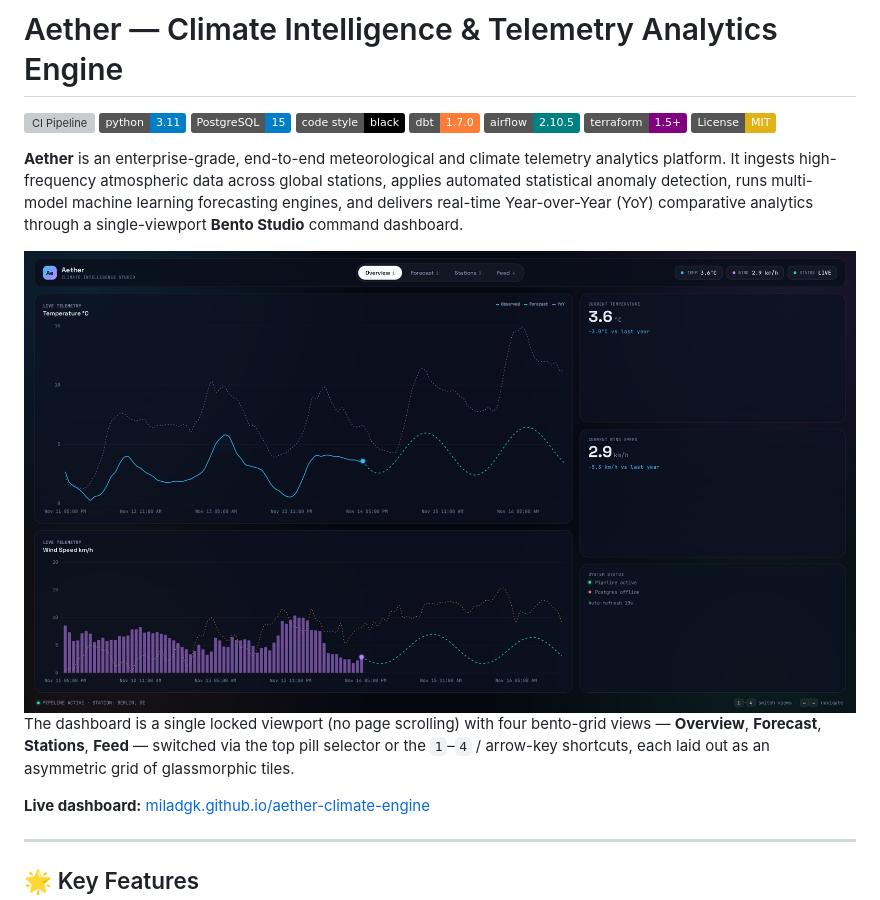
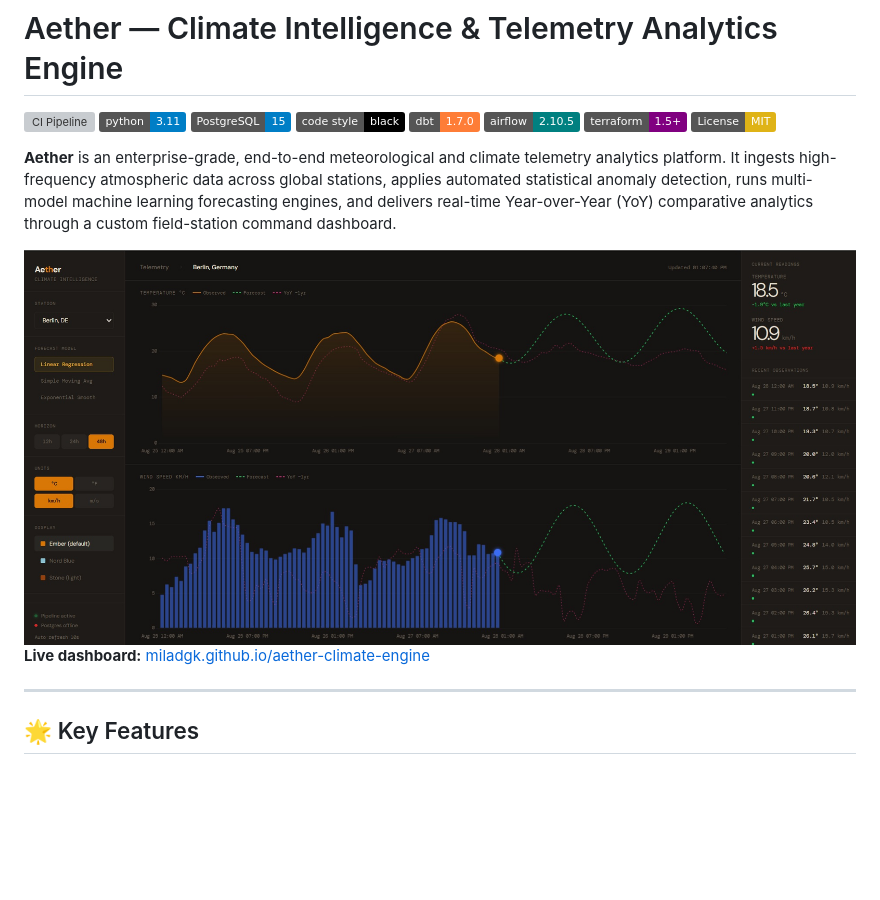
Before and after one commit to miladgk/aether-climate-engine, a Markdown page: README.md, the part around one of its changes. Drawn GitHub-style; pictures changed too: docs/dashboard_preview.jpg; badges without logos; blank space fills up the shorter version; grey boxes are pictures that could not be loaded.

Commit message:
Revert "Redesign dashboard as a single-viewport Bento Studio"
This reverts commit 309ba11fef8240a9f5ebd62a076900acb12bbd93.

```diff
--- a/README.md
+++ b/README.md
@@ -9,6 +9,6 @@
 [![Terraform](https://img.shields.io/badge/terraform-1.5+-purple.svg)](https://www.terraform.io/)
 [![License: MIT](https://img.shields.io/badge/License-MIT-yellow.svg)](https://opensource.org/licenses/MIT)
 
-**Aether** is an enterprise-grade, end-to-end meteorological and climate telemetry analytics platform. It ingests high-frequency atmospheric data across global stations, applies automated statistical anomaly detection, runs multi-model machine learning forecasting engines, and delivers real-time Year-over-Year (YoY) comparative analytics through a single-viewport **Bento Studio** command dashboard.
+**Aether** is an enterprise-grade, end-to-end meteorological and climate telemetry analytics platform. It ingests high-frequency atmospheric data across global stations, applies automated statistical anomaly detection, runs multi-model machine learning forecasting engines, and delivers real-time Year-over-Year (YoY) comparative analytics through a custom field-station command dashboard.
 
 <div align="center">
@@ -16,6 +16,4 @@
 </div>
-
-The dashboard is a single locked viewport (no page scrolling) with four bento-grid views — **Overview**, **Forecast**, **Stations**, **Feed** — switched via the top pill selector or the `1`–`4` / arrow-key shortcuts, each laid out as an asymmetric grid of glassmorphic tiles.
 
 **Live dashboard:** [miladgk.github.io/aether-climate-engine](https://miladgk.github.io/aether-climate-engine/)
 
```
Also changed, not shown: other parts of README.md (+1 -1 lines), 3 other files.
